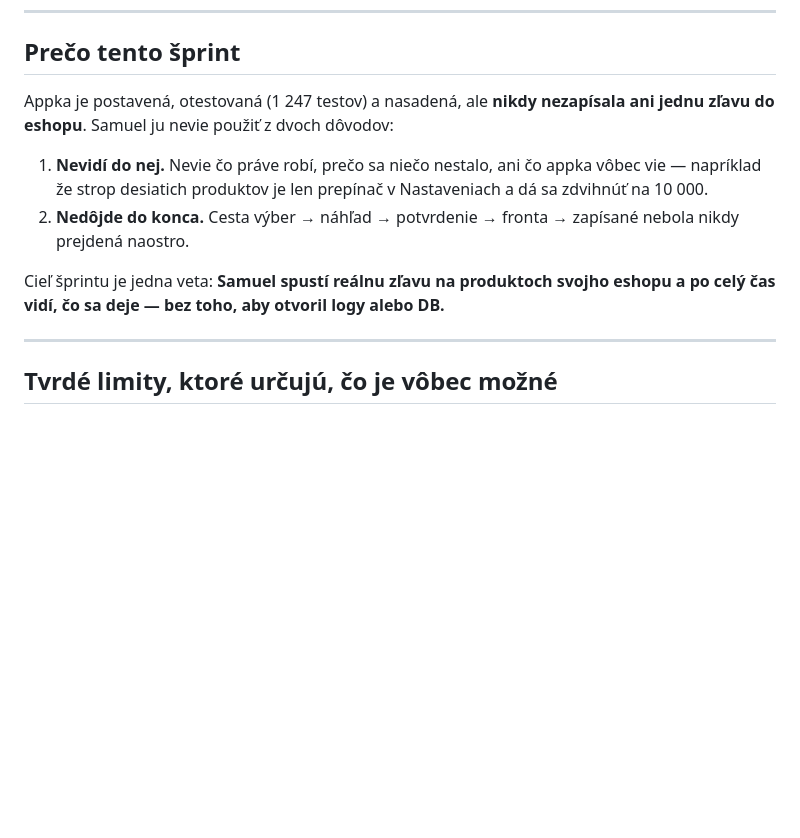
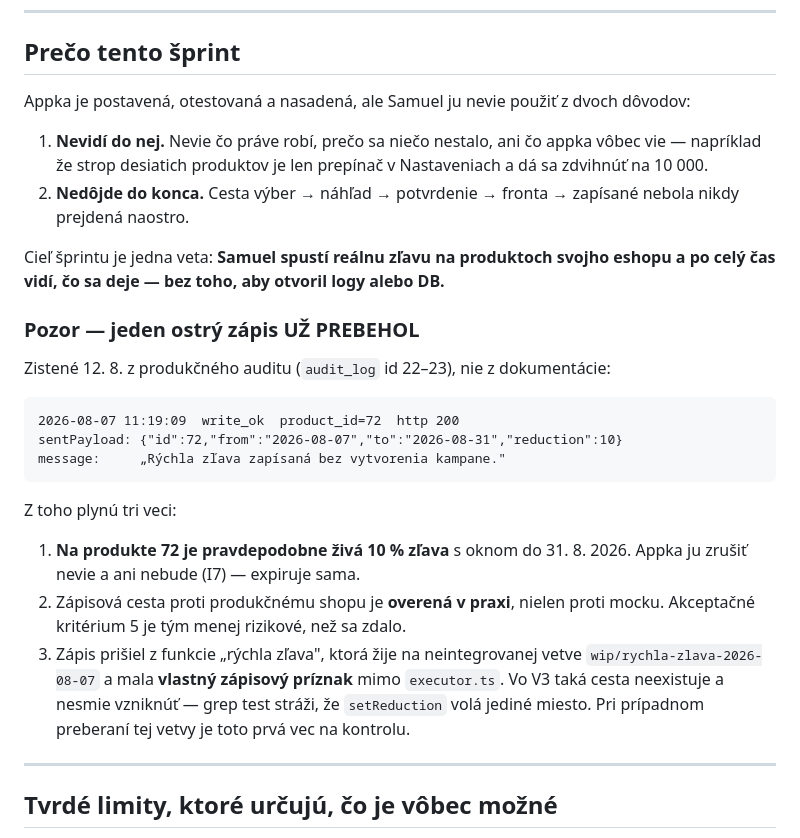
Before and after one commit to Samuel-sperky/ovl-da-zliav, a Markdown page: KONTRAKT-DOKONCENIE-2026-08-12.md, the part around the change. Rendered like a GitHub page; blank space fills up the shorter version.

Commit message:
Correct the contract: one real write already happened
The audit log shows write_ok on product 72 on 2026-08-07, a 10% reduction
valid until 2026-08-31, written by the "quick discount" feature that
lives on the unmerged wip branch. So the app has reached the production
shop once, the discount is probably still live, and that path had its own
write flag outside executor.ts — which V3 must never grow back.

Co-Authored-By: Claude Opus 5 <noreply@anthropic.com>

````diff
--- a/KONTRAKT-DOKONCENIE-2026-08-12.md
+++ b/KONTRAKT-DOKONCENIE-2026-08-12.md
@@ -10,8 +10,8 @@ Zdroj pravdy pre limity shopu: `docs/api/sperky-api-v4.md`.
 
 ## Prečo tento šprint
 
-Appka je postavená, otestovaná (1 247 testov) a nasadená, ale **nikdy nezapísala
-ani jednu zľavu do eshopu**. Samuel ju nevie použiť z dvoch dôvodov:
+Appka je postavená, otestovaná a nasadená, ale Samuel ju nevie použiť
+z dvoch dôvodov:
 
 1. **Nevidí do nej.** Nevie čo práve robí, prečo sa niečo nestalo, ani čo appka
    vôbec vie — napríklad že strop desiatich produktov je len prepínač
@@ -21,6 +21,28 @@ ani jednu zľavu do eshopu**. Samuel ju nevie použiť z dvoch dôvodov:
 
 Cieľ šprintu je jedna veta: **Samuel spustí reálnu zľavu na produktoch svojho
 eshopu a po celý čas vidí, čo sa deje — bez toho, aby otvoril logy alebo DB.**
+
+### Pozor — jeden ostrý zápis UŽ PREBEHOL
+
+Zistené 12. 8. z produkčného auditu (`audit_log` id 22–23), nie z dokumentácie:
+
+```
+2026-08-07 11:19:09  write_ok  product_id=72  http 200
+sentPayload: {"id":72,"from":"2026-08-07","to":"2026-08-31","reduction":10}
+message:     „Rýchla zľava zapísaná bez vytvorenia kampane."
+```
+
+Z toho plynú tri veci:
+
+1. **Na produkte 72 je pravdepodobne živá 10 % zľava** s oknom do 31. 8. 2026.
+   Appka ju zrušiť nevie a ani nebude (I7) — expiruje sama.
+2. Zápisová cesta proti produkčnému shopu je **overená v praxi**, nielen proti
+   mocku. Akceptačné kritérium 5 je tým menej rizikové, než sa zdalo.
+3. Zápis prišiel z funkcie „rýchla zľava", ktorá žije na neintegrovanej vetve
+   `wip/rychla-zlava-2026-08-07` a mala **vlastný zápisový príznak** mimo
+   `executor.ts`. Vo V3 taká cesta neexistuje a nesmie vzniknúť — grep test
+   stráži, že `setReduction` volá jediné miesto. Pri prípadnom preberaní tej
+   vetvy je toto prvá vec na kontrolu.
 
 ---
 
````
